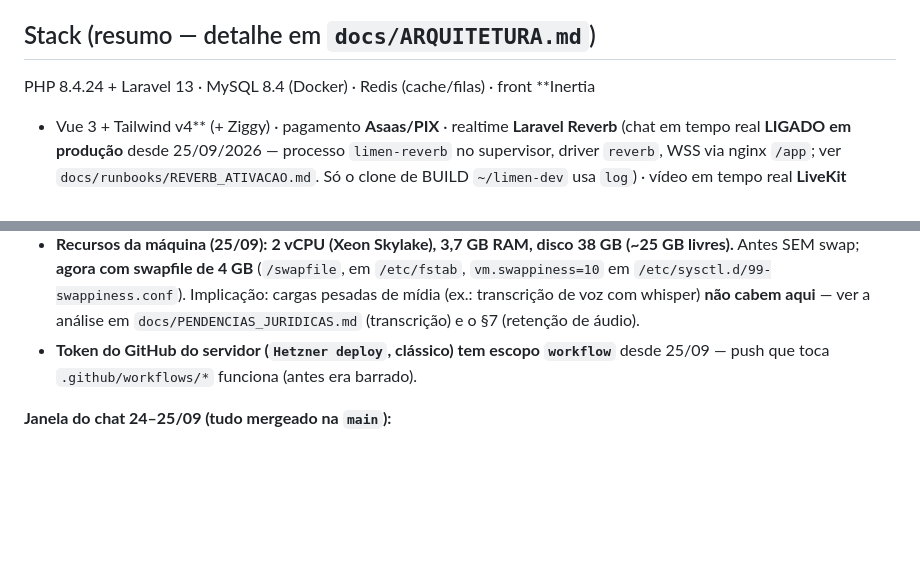
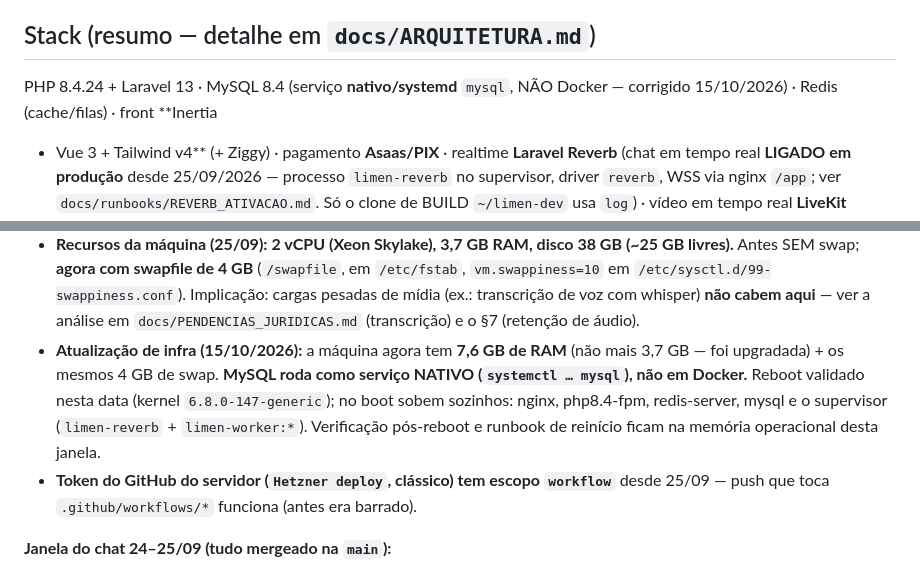
Before and after one commit to robsonlupo-dev/limen, a Markdown page: CLAUDE.md, 2 parts joined by grey strips. GitHub-like rendering; blank space fills up the shorter version.

Commit message:
docs(claude): corrige infra do servidor (MySQL nativo, RAM 7,6Gi, reboot 15/10)
MySQL roda como serviço nativo/systemd, não em Docker (o guia dizia Docker).
A máquina foi upgradada para 7,6 GB de RAM (guia dizia 3,7 GB). Reboot validado
em 15/10/2026 no kernel 6.8.0-147; serviços sobem sozinhos no boot
(nginx, php8.4-fpm, redis-server, mysql, supervisor limen-reverb + limen-worker:*).

Co-Authored-By: Claude Opus 4.8 <noreply@anthropic.com>
Claude-Session: https://claude.ai/code/session_01TAvxZBES2aAVkdqTvpf4ic

```diff
--- a/CLAUDE.md
+++ b/CLAUDE.md
@@ -5,7 +5,8 @@ Este arquivo é o cérebro do projeto. O Claude Code deve segui-lo em toda sess
 
 ## Stack (resumo — detalhe em `docs/ARQUITETURA.md`)
 
-PHP 8.4.24 + Laravel 13 · MySQL 8.4 (Docker) · Redis (cache/filas) · front **Inertia
+PHP 8.4.24 + Laravel 13 · MySQL 8.4 (serviço **nativo/systemd** `mysql`, NÃO Docker —
+corrigido 15/10/2026) · Redis (cache/filas) · front **Inertia
 + Vue 3 + Tailwind v4** (+ Ziggy) · pagamento **Asaas/PIX** · realtime **Laravel
 Reverb** (chat em tempo real **LIGADO em produção** desde 25/09/2026 — processo
 `limen-reverb` no supervisor, driver `reverb`, WSS via nginx `/app`; ver
@@ -588,6 +589,12 @@ Ao mexer numa feature, leia a seção dela lá. Cobertas:
   `/etc/fstab`, `vm.swappiness=10` em `/etc/sysctl.d/99-swappiness.conf`). Implicação:
   cargas pesadas de mídia (ex.: transcrição de voz com whisper) **não cabem aqui** —
   ver a análise em `docs/PENDENCIAS_JURIDICAS.md` (transcrição) e o §7 (retenção de áudio).
+- **Atualização de infra (15/10/2026):** a máquina agora tem **7,6 GB de RAM** (não
+  mais 3,7 GB — foi upgradada) + os mesmos 4 GB de swap. **MySQL roda como serviço
+  NATIVO (`systemctl … mysql`), não em Docker.** Reboot validado nesta data (kernel
+  `6.8.0-147-generic`); no boot sobem sozinhos: nginx, php8.4-fpm, redis-server, mysql e
+  o supervisor (`limen-reverb` + `limen-worker:*`). Verificação pós-reboot e runbook de
+  reinício ficam na memória operacional desta janela.
 - **Token do GitHub do servidor (`Hetzner deploy`, clássico) tem escopo `workflow`**
   desde 25/09 — push que toca `.github/workflows/*` funciona (antes era barrado).
 
```
